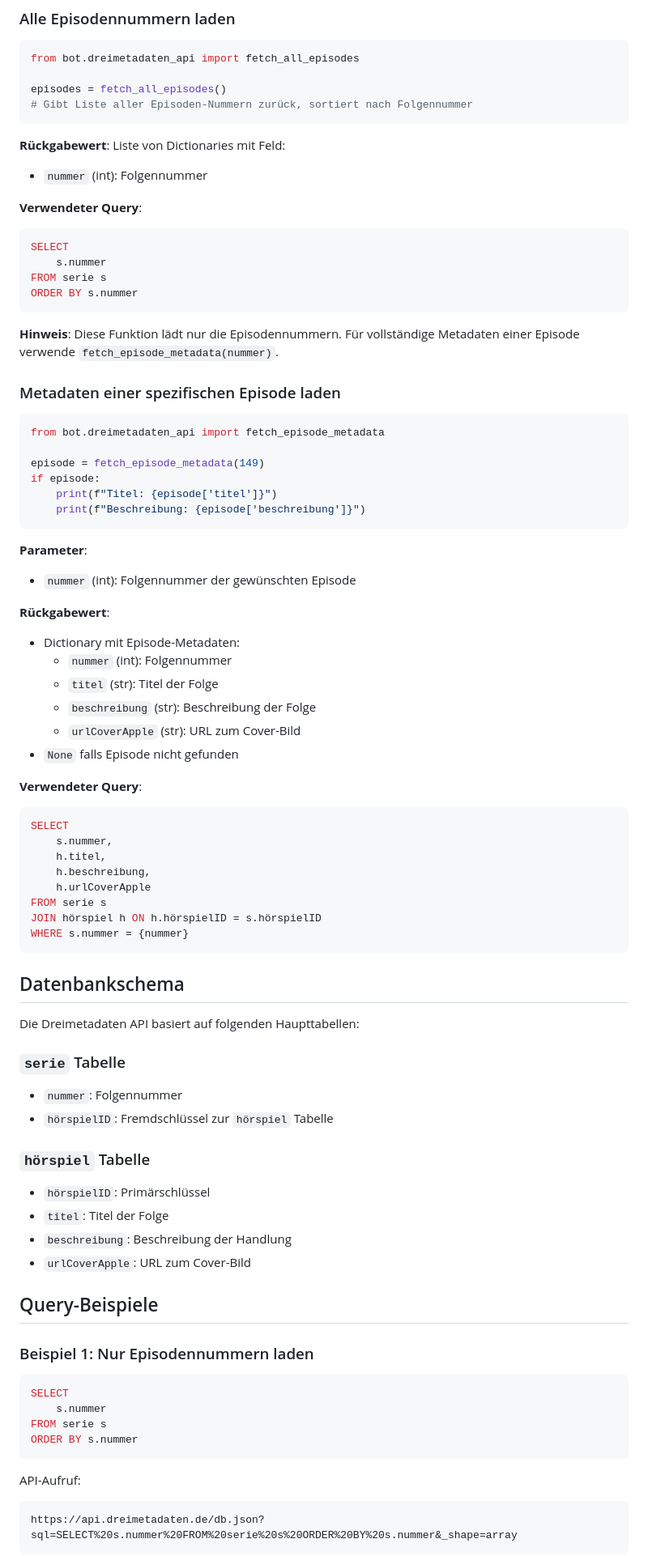
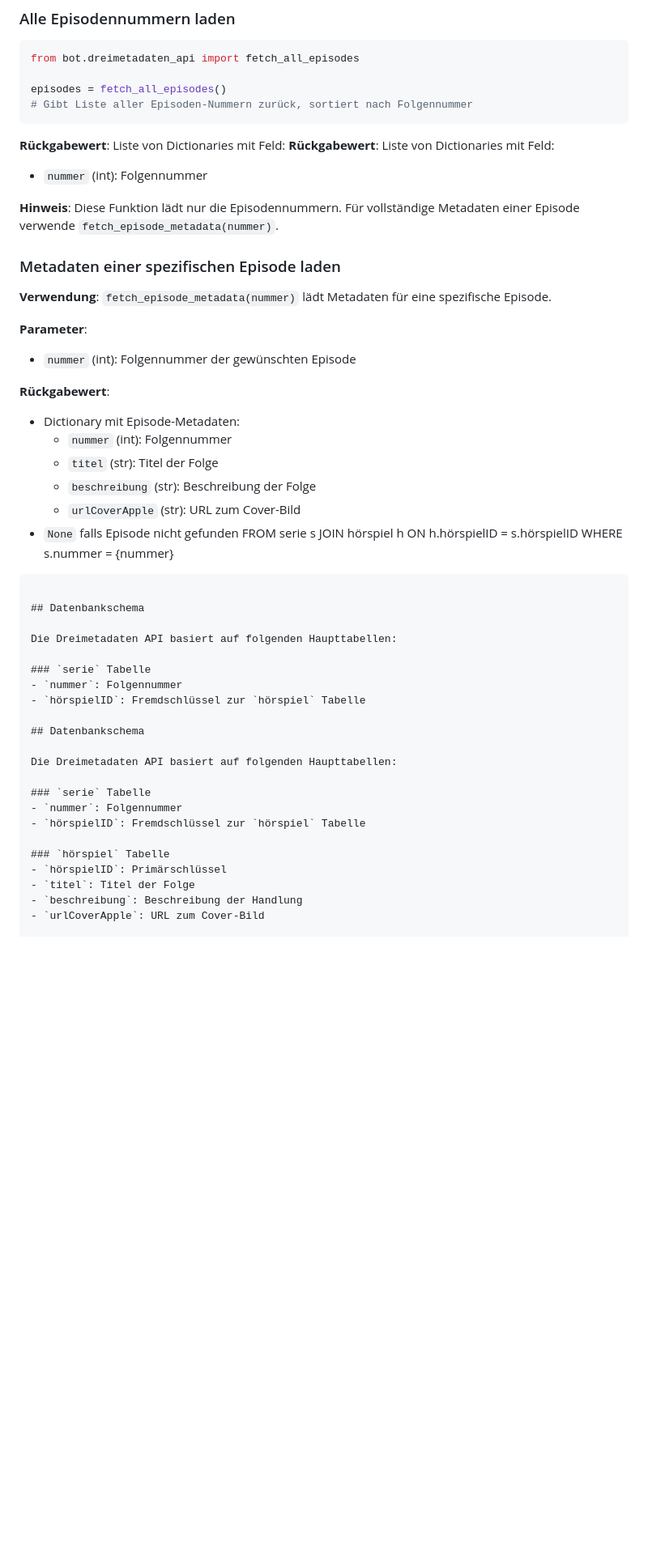
Before and after one commit to jasdefer/drei-fragezeichen-ranking, a Markdown page: docs/api_usage.md, the part around one of its changes. Shown at 81% size. Drawn GitHub-style; blank space fills up the shorter version.

````diff
--- a/docs/api_usage.md
+++ b/docs/api_usage.md
@@ -57,28 +42,14 @@ episodes = fetch_all_episodes()
 ```
 
 **Rückgabewert**: Liste von Dictionaries mit Feld:
+**Rückgabewert**: Liste von Dictionaries mit Feld:
 - `nummer` (int): Folgennummer
-
-**Verwendeter Query**:
-```sql
-SELECT
-    s.nummer
-FROM serie s
-ORDER BY s.nummer
-```
 
 **Hinweis**: Diese Funktion lädt nur die Episodennummern. Für vollständige Metadaten einer Episode verwende `fetch_episode_metadata(nummer)`.
 
 ### Metadaten einer spezifischen Episode laden
 
-```python
-from bot.dreimetadaten_api import fetch_episode_metadata
-
-episode = fetch_episode_metadata(149)
-if episode:
-    print(f"Titel: {episode['titel']}")
-    print(f"Beschreibung: {episode['beschreibung']}")
-```
+**Verwendung**: `fetch_episode_metadata(nummer)` lädt Metadaten für eine spezifische Episode.
 
 **Parameter**:
 - `nummer` (int): Folgennummer der gewünschten Episode
@@ -90,18 +61,18 @@ if episode:
   - `beschreibung` (str): Beschreibung der Folge
   - `urlCoverApple` (str): URL zum Cover-Bild
 - `None` falls Episode nicht gefunden
-
-**Verwendeter Query**:
-```sql
-SELECT
-    s.nummer,
-    h.titel,
-    h.beschreibung,
-    h.urlCoverApple
 FROM serie s
 JOIN hörspiel h ON h.hörspielID = s.hörspielID
 WHERE s.nummer = {nummer}
 ```
+
+## Datenbankschema
+
+Die Dreimetadaten API basiert auf folgenden Haupttabellen:
+
+### `serie` Tabelle
+- `nummer`: Folgennummer
+- `hörspielID`: Fremdschlüssel zur `hörspiel` Tabelle
 
 ## Datenbankschema
 
@@ -116,20 +87,3 @@ Die Dreimetadaten API basiert auf folgenden Haupttabellen:
 - `titel`: Titel der Folge
 - `beschreibung`: Beschreibung der Handlung
 - `urlCoverApple`: URL zum Cover-Bild
-
-## Query-Beispiele
-
-### Beispiel 1: Nur Episodennummern laden
-
-```sql
-SELECT
-    s.nummer
-FROM serie s
-ORDER BY s.nummer
-```
-
-API-Aufruf:
-```
-https://api.dreimetadaten.de/db.json?sql=SELECT%20s.nummer%20FROM%20serie%20s%20ORDER%20BY%20s.nummer&_shape=array
-```
-
````
Also changed, not shown: other parts of docs/api_usage.md (+9 -117 lines), docs/bradley_terry_research.md (+32 -69 lines), docs/data_schema.md (+8 -31 lines).
